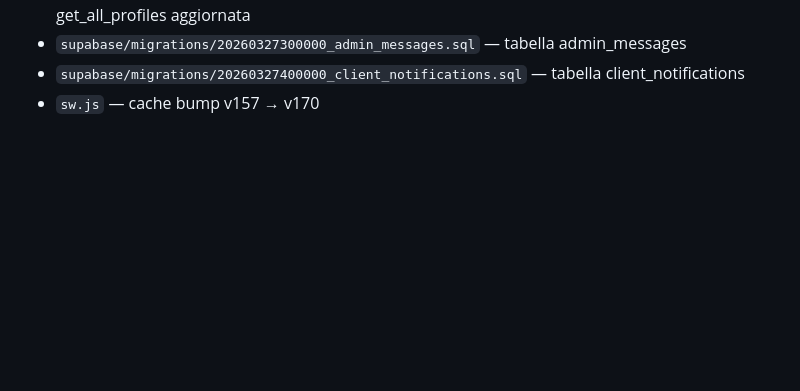
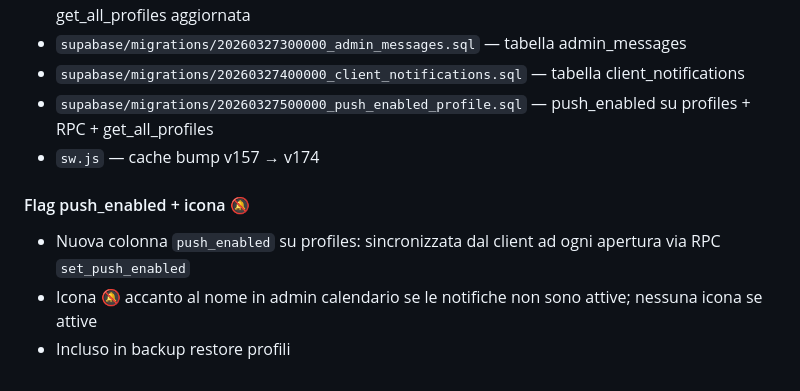
Before and after one commit to ReNumaa/Palestra, a Markdown page: riassunto.md, the part around the change. Drawn GitHub-style; blank space fills up the shorter version.

Commit message:
Docs: aggiorna Progetto.md e riassunto.md con push_enabled + icona 🔕
Co-Authored-By: Claude Opus 4.6 (1M context) <noreply@anthropic.com>

```diff
--- a/riassunto.md
+++ b/riassunto.md
@@ -184,4 +184,10 @@
 - `supabase/migrations/20260327200000_proximity_tracking.sql` — arrived_at, geo_enabled, 3 RPC, get_all_profiles aggiornata
 - `supabase/migrations/20260327300000_admin_messages.sql` — tabella admin_messages
 - `supabase/migrations/20260327400000_client_notifications.sql` — tabella client_notifications
-- `sw.js` — cache bump v157 → v170
+- `supabase/migrations/20260327500000_push_enabled_profile.sql` — push_enabled su profiles + RPC + get_all_profiles
+- `sw.js` — cache bump v157 → v174
+
+#### Flag push_enabled + icona 🔕
+- Nuova colonna `push_enabled` su profiles: sincronizzata dal client ad ogni apertura via RPC `set_push_enabled`
+- Icona 🔕 accanto al nome in admin calendario se le notifiche non sono attive; nessuna icona se attive
+- Incluso in backup restore profili
```
Also changed, not shown: Progetto.md (+7 -3 lines).
